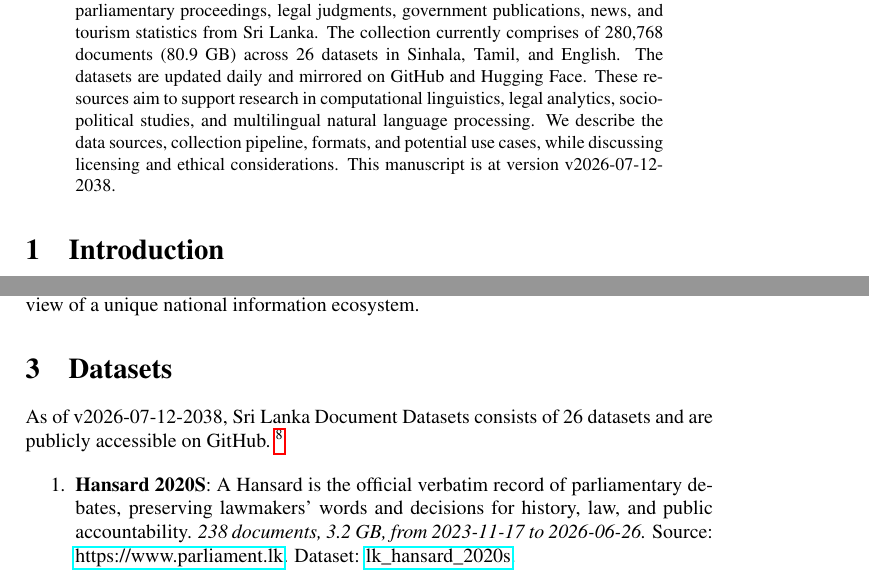
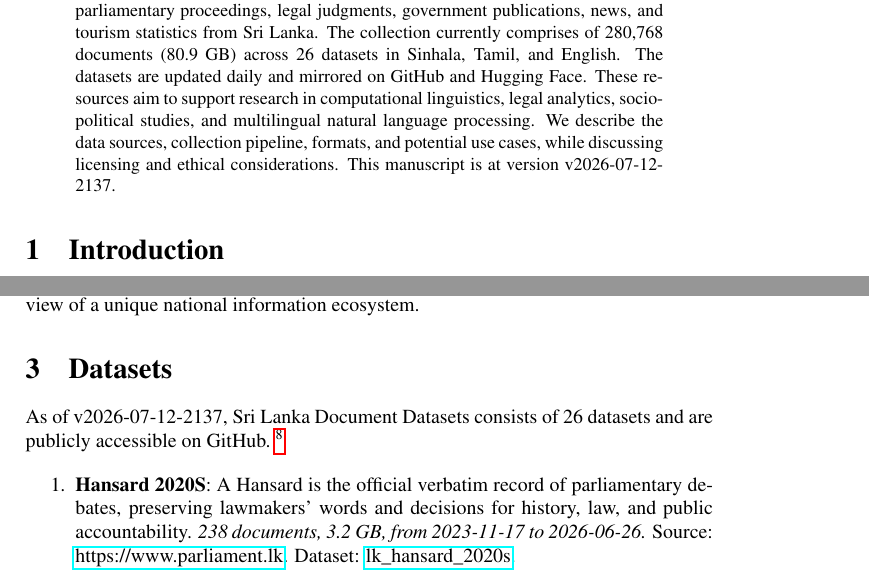
Before and after one commit to nuuuwan/lk_datasets, a LaTeX paper (latex/lk_datasets.tex): two parts of pages 1 and 2 of 7, joined at a grey line, cut so that both start at the same text. Compiled offline with pdfLaTeX; a LaTeX package or settings file that is missing is left out.

Commit message:
🤖 [build.yml] 2026-07-12-1608

```diff
--- a/latex/lk_datasets.tex
+++ b/latex/lk_datasets.tex
@@ -16,7 +16,7 @@
 \normalsize%
 \maketitle%
 \begin{abstract}%
-We present a collection of open, machine-readable document datasets covering parliamentary proceedings, legal judgments, government publications, news, and tourism statistics from Sri Lanka. The collection currently comprises of  280,768  documents (80.9 GB) across 26  datasets in Sinhala, Tamil, and English. The datasets are updated daily and mirrored on GitHub and Hugging Face. These resources aim to support research in computational linguistics, legal analytics, socio-political studies, and multilingual natural language processing. We describe the data sources, collection pipeline, formats, and potential use cases, while discussing licensing and ethical considerations. This manuscript is at version v2026-07-12-2038.%
+We present a collection of open, machine-readable document datasets covering parliamentary proceedings, legal judgments, government publications, news, and tourism statistics from Sri Lanka. The collection currently comprises of  280,768  documents (80.9 GB) across 26  datasets in Sinhala, Tamil, and English. The datasets are updated daily and mirrored on GitHub and Hugging Face. These resources aim to support research in computational linguistics, legal analytics, socio-political studies, and multilingual natural language processing. We describe the data sources, collection pipeline, formats, and potential use cases, while discussing licensing and ethical considerations. This manuscript is at version v2026-07-12-2137.%
 
 %
 \end{abstract}%
@@ -86,7 +86,7 @@ The Sri Lanka Document Datasets aim to fill this gap by aggregating diverse sour
 %
 \section{Datasets}%
 \label{sec:Datasets}%
-As of v2026-07-12-2038, Sri Lanka Document Datasets
+As of v2026-07-12-2137, Sri Lanka Document Datasets
   consists of 26 datasets
  and are publicly accessible on GitHub.%
 ~%
```
Also changed, not shown: README.md, latex/lk_datasets.pdf.
